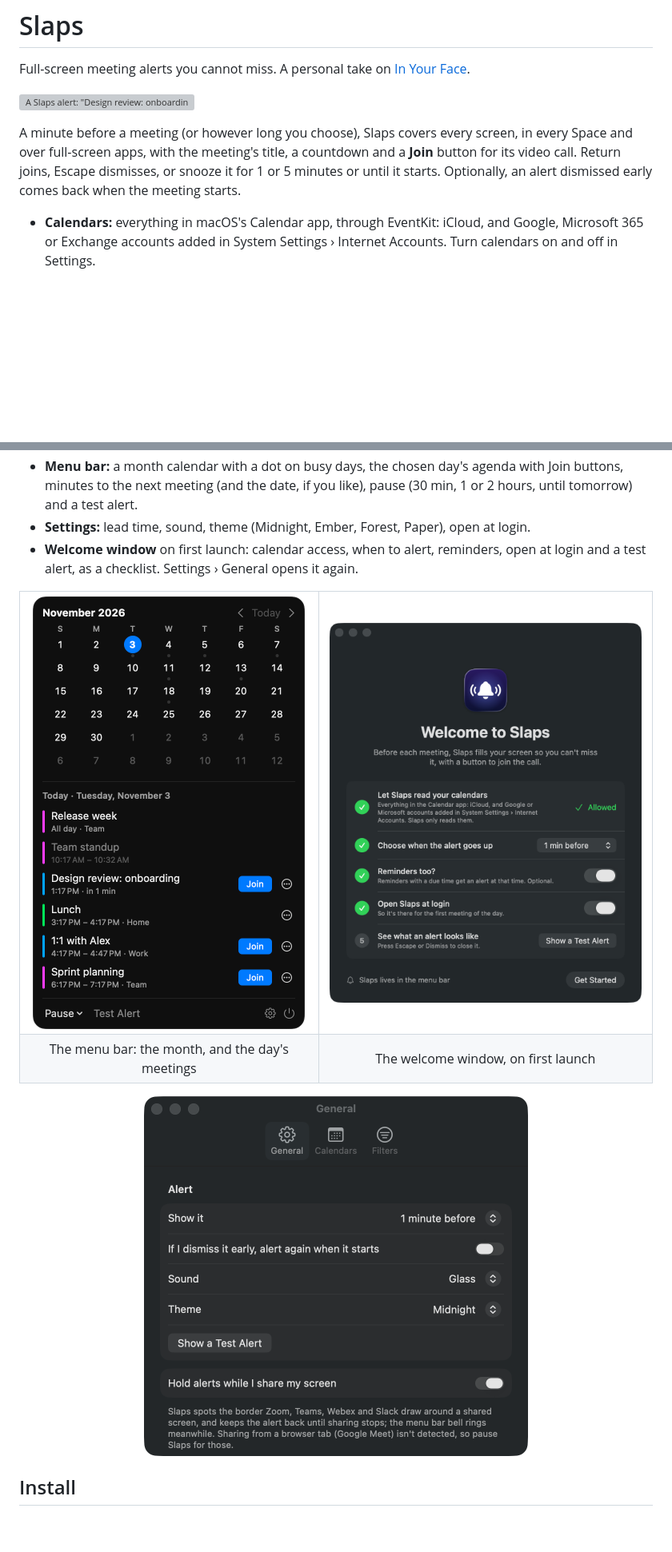
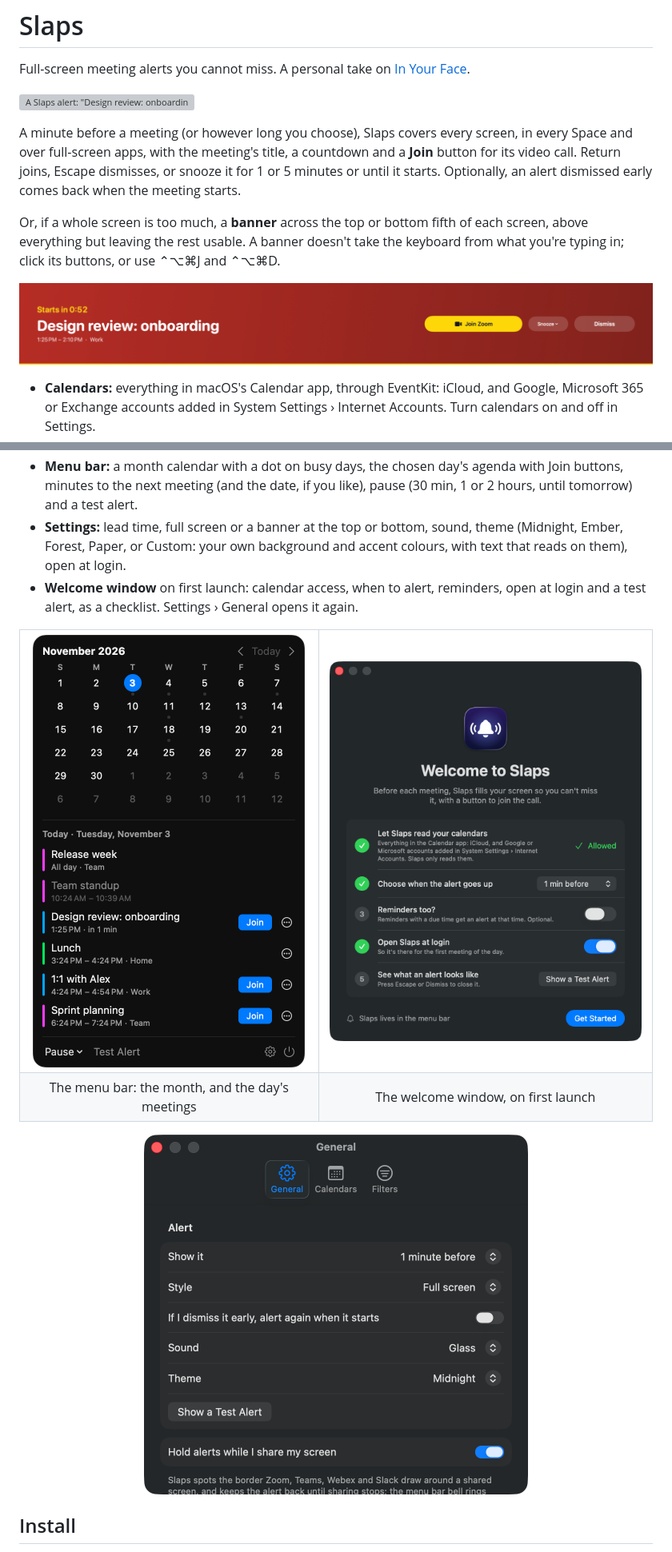
Before and after one commit to phin-tech/slaps, a Markdown page: README.md, 2 parts joined by grey strips. Shown at 80% size. GitHub-like rendering; pictures changed too: docs/screenshots/banner.png (added), docs/screenshots/menu-bar.png, docs/screenshots/settings.png; blank space fills up the shorter version; grey boxes are pictures that could not be loaded.

```diff
--- a/README.md
+++ b/README.md
@@ -8,6 +8,12 @@ A minute before a meeting (or however long you choose), Slaps covers every scree
 full-screen apps, with the meeting's title, a countdown and a **Join** button for its video call. Return joins, Escape
 dismisses, or snooze it for 1 or 5 minutes or until it starts. Optionally, an alert dismissed early comes back
 when the meeting starts.
+
+Or, if a whole screen is too much, a **banner** across the top or bottom fifth of each screen, above everything but
+leaving the rest usable. A banner doesn't take the keyboard from what you're typing in; click its buttons, or use
+⌃⌥⌘J and ⌃⌥⌘D.
+
+![The same alert as a banner across the top of the screen, in custom red and yellow](docs/screenshots/banner.png)
 
 - **Calendars:** everything in macOS's Calendar app, through EventKit: iCloud, and Google, Microsoft 365 or Exchange
   accounts added in System Settings › Internet Accounts. Turn calendars on and off in Settings.
@@ -25,7 +31,8 @@ when the meeting starts.
   hour or resumes. An alert ignores keys for its first 1.5 seconds, so typing elsewhere can't join or dismiss it.
 - **Menu bar:** a month calendar with a dot on busy days, the chosen day's agenda with Join buttons, minutes to the
   next meeting (and the date, if you like), pause (30 min, 1 or 2 hours, until tomorrow) and a test alert.
-- **Settings:** lead time, sound, theme (Midnight, Ember, Forest, Paper), open at login.
+- **Settings:** lead time, full screen or a banner at the top or bottom, sound, theme (Midnight, Ember, Forest,
+  Paper, or Custom: your own background and accent colours, with text that reads on them), open at login.
 - **Welcome window** on first launch: calendar access, when to alert, reminders, open at login and a test alert,
   as a checklist. Settings › General opens it again.
 
```
Also changed, not shown: 12 other files.
